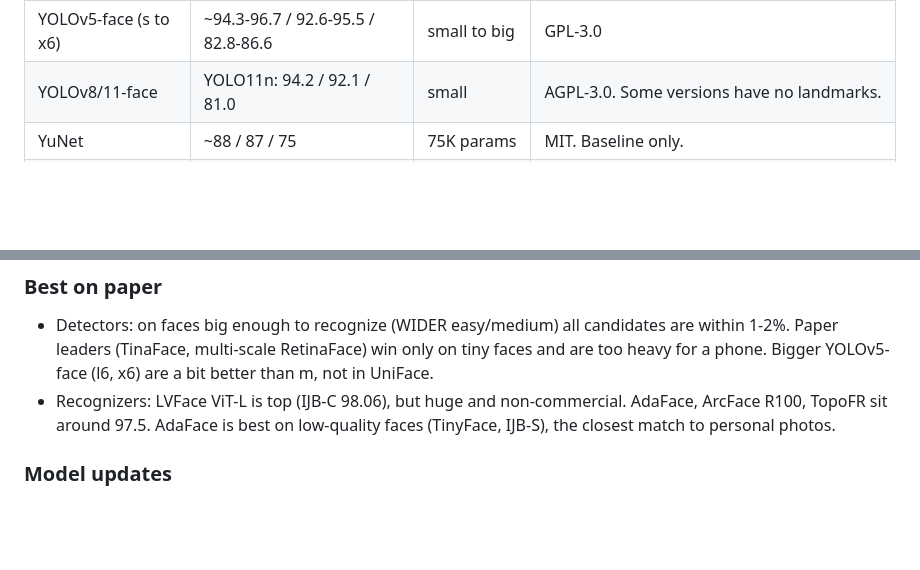
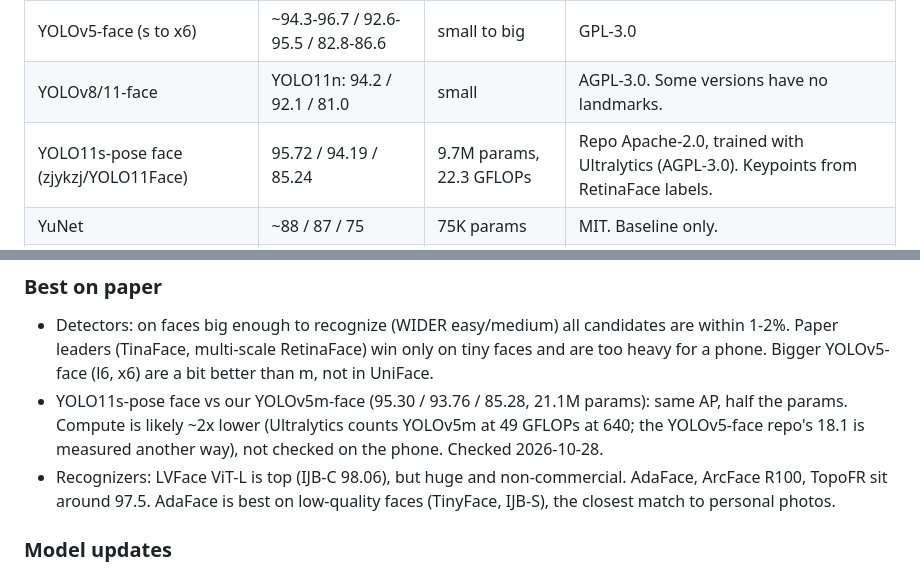
Before and after one commit to HomerKLP/Memoria-Photo, a Markdown page: docs/face-pipeline.md, 2 parts joined by grey strips. Rendered like a GitHub page; blank space fills up the shorter version.

```diff
--- a/docs/face-pipeline.md
+++ b/docs/face-pipeline.md
@@ -28,6 +28,7 @@ WIDER FACE val AP, easy / medium / hard. "Hard" is mostly tiny crowd faces, whic
 | SCRFD-10G-kps | ~95.4 / 94.0 / 82.8 | ~4M params | InsightFace, non-commercial |
 | YOLOv5-face (s to x6) | ~94.3-96.7 / 92.6-95.5 / 82.8-86.6 | small to big | GPL-3.0 |
 | YOLOv8/11-face | YOLO11n: 94.2 / 92.1 / 81.0 | small | AGPL-3.0. Some versions have no landmarks. |
+| YOLO11s-pose face (zjykzj/YOLO11Face) | 95.72 / 94.19 / 85.24 | 9.7M params, 22.3 GFLOPs | Repo Apache-2.0, trained with Ultralytics (AGPL-3.0). Keypoints from RetinaFace labels. |
 | YuNet | ~88 / 87 / 75 | 75K params | MIT. Baseline only. |
 | BlazeFace | weak on small faces | tiny | Apache-2.0. Skip. |
 
@@ -52,6 +53,7 @@ IJB-C TAR at FAR=1e-4 (higher is better).
 
 ### Best on paper
 - Detectors: on faces big enough to recognize (WIDER easy/medium) all candidates are within 1-2%. Paper leaders (TinaFace, multi-scale RetinaFace) win only on tiny faces and are too heavy for a phone. Bigger YOLOv5-face (l6, x6) are a bit better than m, not in UniFace.
+- YOLO11s-pose face vs our YOLOv5m-face (95.30 / 93.76 / 85.28, 21.1M params): same AP, half the params. Compute is likely ~2x lower (Ultralytics counts YOLOv5m at 49 GFLOPs at 640; the YOLOv5-face repo's 18.1 is measured another way), not checked on the phone. Checked 2026-10-28.
 - Recognizers: LVFace ViT-L is top (IJB-C 98.06), but huge and non-commercial. AdaFace, ArcFace R100, TopoFR sit around 97.5. AdaFace is best on low-quality faces (TinyFace, IJB-S), the closest match to personal photos.
 
 ### Model updates
```
Also changed, not shown: ROADMAP.md (+6 -2 lines), bugs.md (+41 -0 lines).
